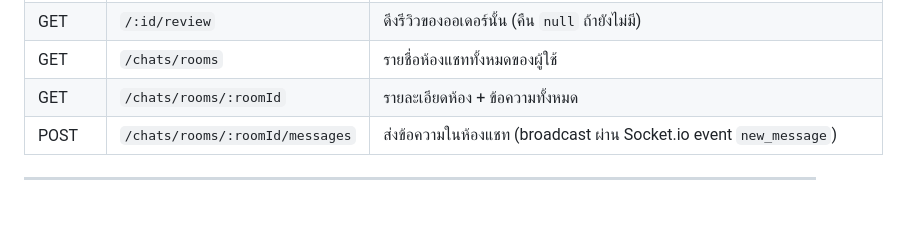
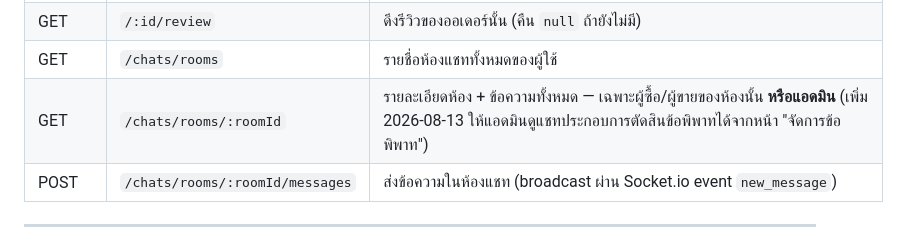
Before and after one commit to mumjean172004-jpg/pc_builder, a Markdown page: KnowledgeBase/07_document/API_Documentation.md, the part around the change. Drawn GitHub-style; blank space fills up the shorter version.

Commit message:
Document the dead-link bug class and admin chat access change
UI_UX_Guidelines.md: added a third silent-bug class to §8 (link/redirect
to a page that was never built — same "no linter catches this" shape as
the other two entries there), covering the 3 dead links fixed this pass.

API_Documentation.md: noted that GET /chats/rooms/:roomId now also
allows admin access, not just the order's buyer/seller.

Co-Authored-By: Claude Sonnet 5 <noreply@anthropic.com>

```diff
--- a/KnowledgeBase/07_document/API_Documentation.md
+++ b/KnowledgeBase/07_document/API_Documentation.md
@@ -109,7 +109,7 @@
 | PUT | `/:id/review` | แก้ไขรีวิวเดิม (เฉพาะเจ้าของรีวิว) |
 | GET | `/:id/review` | ดึงรีวิวของออเดอร์นั้น (คืน `null` ถ้ายังไม่มี) |
 | GET | `/chats/rooms` | รายชื่อห้องแชททั้งหมดของผู้ใช้ |
-| GET | `/chats/rooms/:roomId` | รายละเอียดห้อง + ข้อความทั้งหมด |
+| GET | `/chats/rooms/:roomId` | รายละเอียดห้อง + ข้อความทั้งหมด — เฉพาะผู้ซื้อ/ผู้ขายของห้องนั้น **หรือแอดมิน** (เพิ่ม 2026-08-13 ให้แอดมินดูแชทประกอบการตัดสินข้อพิพาทได้จากหน้า "จัดการข้อพิพาท") |
 | POST | `/chats/rooms/:roomId/messages` | ส่งข้อความในห้องแชท (broadcast ผ่าน Socket.io event `new_message`) |
 
 ---
```
Also changed, not shown: KnowledgeBase/08_design_system/UI_UX_Guidelines.md (+2 -0 lines).
